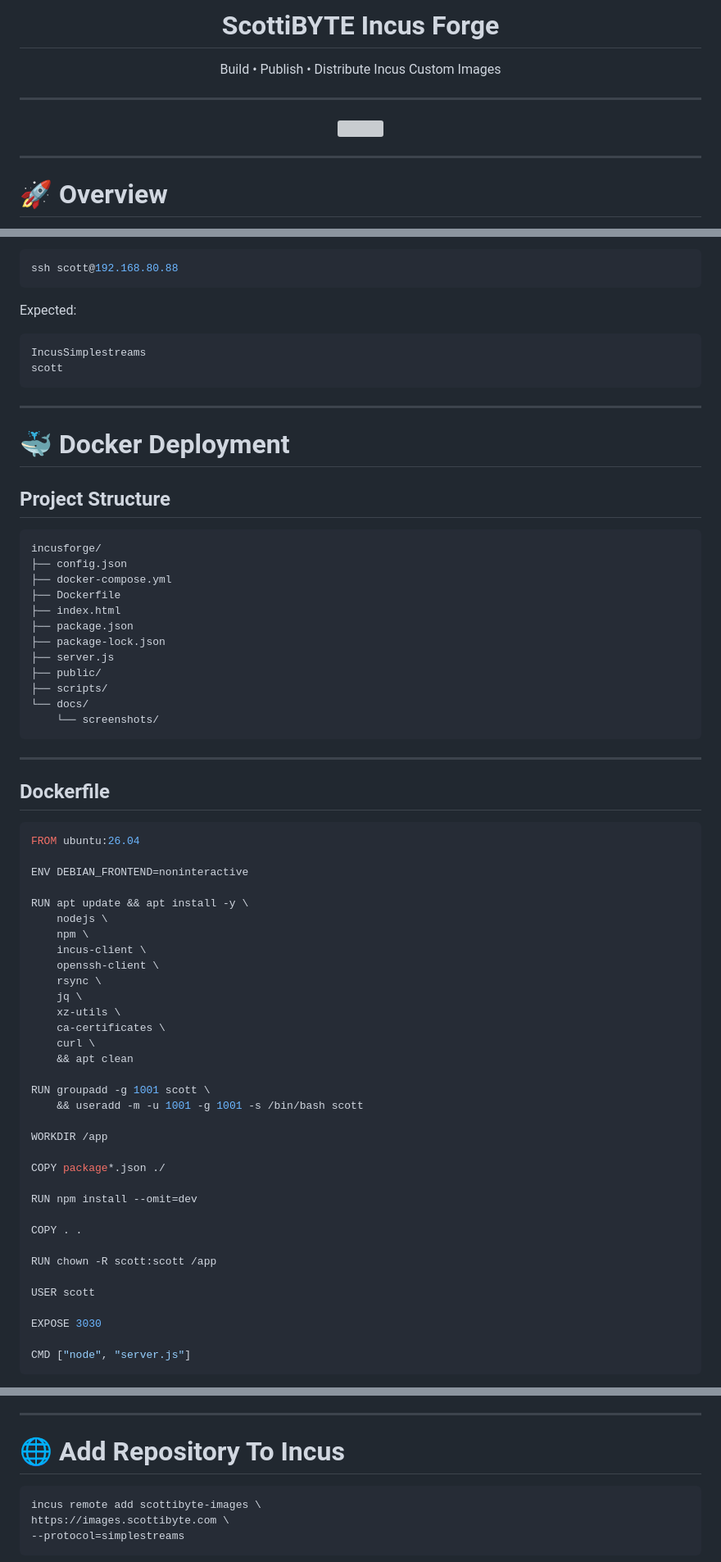
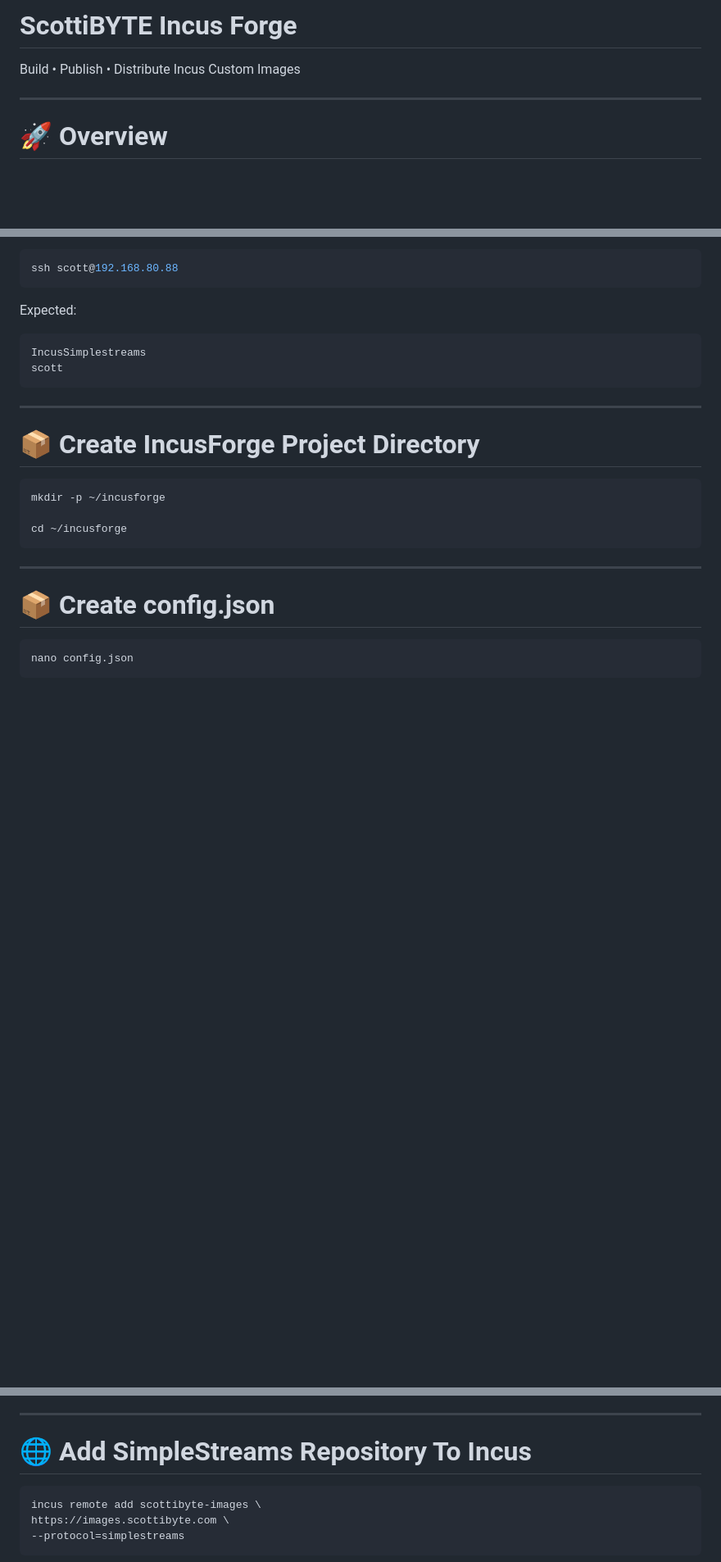
Before and after one commit to ScottiBYTE/incusforge, a Markdown page: README.md, 3 parts joined by grey strips. Shown at 82% size. GitHub-like rendering; blank space fills up the shorter version; grey boxes are pictures that could not be loaded.

````diff
--- a/README.md
+++ b/README.md
@@ -1,15 +1,6 @@
-<p align="center">
-  <h1 align="center">ScottiBYTE Incus Forge</h1>
-  <p align="center">
-    Build • Publish • Distribute Incus Custom Images
-  </p>
-</p>
+# ScottiBYTE Incus Forge
 
----
-
-<p align="center">
-  <img src="docs/screenshots/main-dashboard.png" width="1200">
-</p>
+Build • Publish • Distribute Incus Custom Images
 
 ---
 
@@ -181,63 +162,19 @@ scott
 
 ---
 
-# 🐳 Docker Deployment
+# 📦 Create IncusForge Project Directory
 
-## Project Structure
+```bash
+mkdir -p ~/incusforge
 
-```text
-incusforge/
-├── config.json
-├── docker-compose.yml
-├── Dockerfile
-├── index.html
-├── package.json
-├── package-lock.json
-├── server.js
-├── public/
-├── scripts/
-└── docs/
-    └── screenshots/
+cd ~/incusforge
 ```
 
 ---
 
-## Dockerfile
+# 📦 Create config.json
 
-```dockerfile
-FROM ubuntu:26.04
-
-ENV DEBIAN_FRONTEND=noninteractive
-
-RUN apt update && apt install -y \
-    nodejs \
-    npm \
-    incus-client \
-    openssh-client \
-    rsync \
-    jq \
-    xz-utils \
-    ca-certificates \
-    curl \
-    && apt clean
-
-RUN groupadd -g 1001 scott \
-    && useradd -m -u 1001 -g 1001 -s /bin/bash scott
-
-WORKDIR /app
-
-COPY package*.json ./
-
-RUN npm install --omit=dev
-
-COPY . .
-
-RUN chown -R scott:scott /app
-
-USER scott
-
-EXPOSE 3030
-
-CMD ["node", "server.js"]
+```bash
+nano config.json
 ```
 
@@ -413,7 +361,7 @@ The bootstrap script automates:
 
 ---
 
-# 🌐 Add Repository To Incus
+# 🌐 Add SimpleStreams Repository To Incus
 
 ```bash
 incus remote add scottibyte-images \
````
Also changed, not shown: other parts of README.md (+71 -96 lines).
